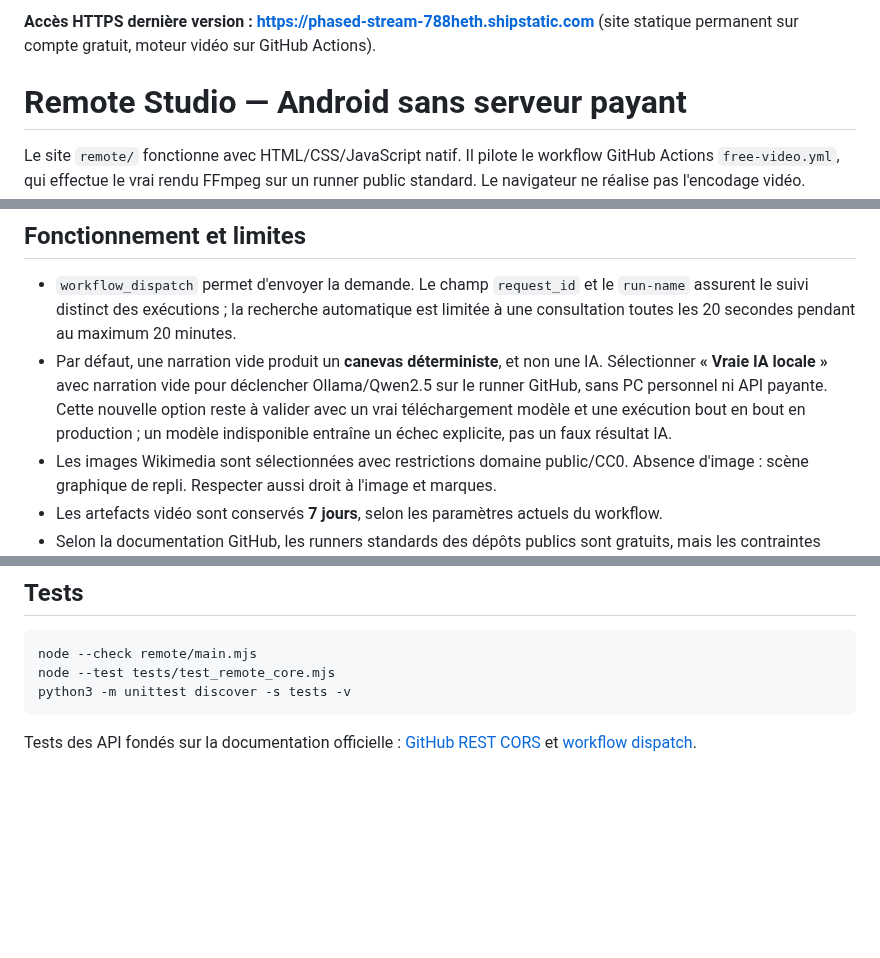
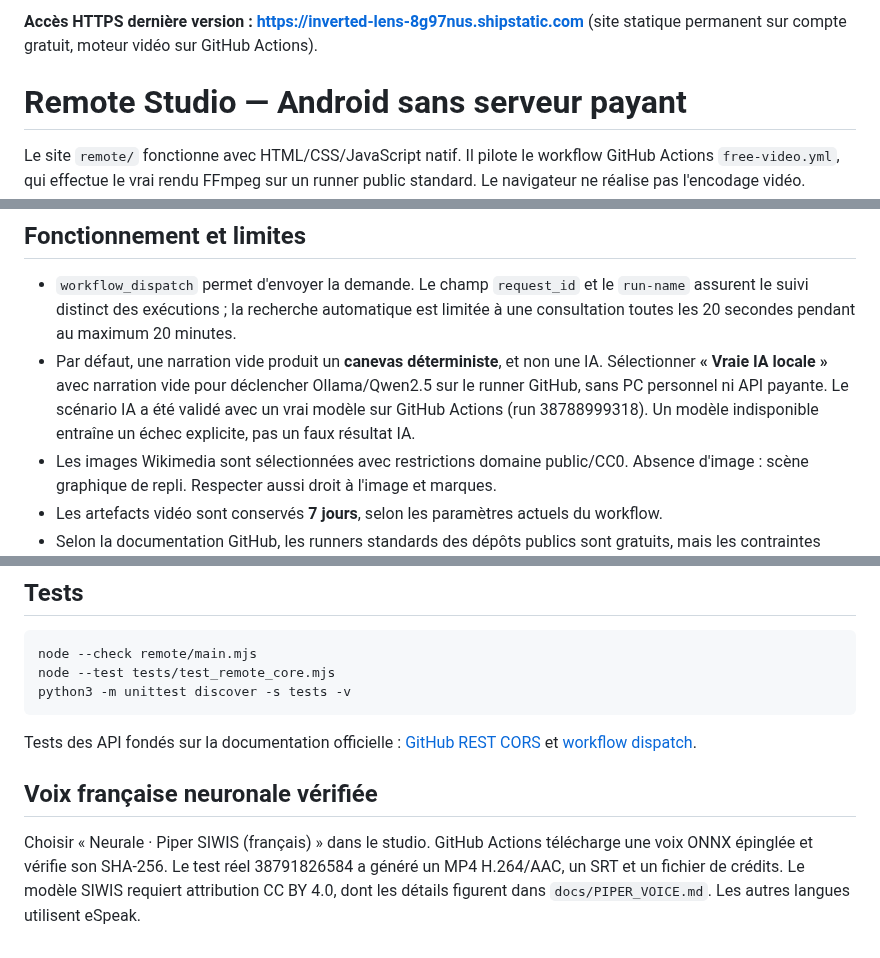
Before and after one commit to dbrckk/Moneyprinterturbo_perso, a Markdown page: docs/REMOTE_STUDIO.md, 3 parts joined by grey strips. Rendered like a GitHub page; blank space fills up the shorter version.

````diff
--- a/docs/REMOTE_STUDIO.md
+++ b/docs/REMOTE_STUDIO.md
@@ -1,4 +1,4 @@
-**Accès HTTPS dernière version : https://phased-stream-788heth.shipstatic.com** (site statique permanent sur compte gratuit, moteur vidéo sur GitHub Actions).
+**Accès HTTPS dernière version : https://inverted-lens-8g97nus.shipstatic.com** (site statique permanent sur compte gratuit, moteur vidéo sur GitHub Actions).
 
 # Remote Studio — Android sans serveur payant
 
@@ -20,7 +20,7 @@ Seuls le brouillon (sujet, narration, paramètres) et les identifiants des runs
 ## Fonctionnement et limites
 
 - `workflow_dispatch` permet d'envoyer la demande. Le champ `request_id` et le `run-name` assurent le suivi distinct des exécutions ; la recherche automatique est limitée à une consultation toutes les 20 secondes pendant au maximum 20 minutes.
-- Par défaut, une narration vide produit un **canevas déterministe**, et non une IA. Sélectionner **« Vraie IA locale »** avec narration vide pour déclencher Ollama/Qwen2.5 sur le runner GitHub, sans PC personnel ni API payante. Cette nouvelle option reste à valider avec un vrai téléchargement modèle et une exécution bout en bout en production ; un modèle indisponible entraîne un échec explicite, pas un faux résultat IA.
+- Par défaut, une narration vide produit un **canevas déterministe**, et non une IA. Sélectionner **« Vraie IA locale »** avec narration vide pour déclencher Ollama/Qwen2.5 sur le runner GitHub, sans PC personnel ni API payante. Le scénario IA a été validé avec un vrai modèle sur GitHub Actions (run 38788999318). Un modèle indisponible entraîne un échec explicite, pas un faux résultat IA.
 - Les images Wikimedia sont sélectionnées avec restrictions domaine public/CC0. Absence d'image : scène graphique de repli. Respecter aussi droit à l'image et marques.
 - Les artefacts vidéo sont conservés **7 jours**, selon les paramètres actuels du workflow.
 - Selon la documentation GitHub, les runners standards des dépôts publics sont gratuits, mais les contraintes techniques, règles d'utilisation, politiques de facturation et de stockage restent applicables. Cela ne représente pas une promesse de capacité illimitée.
@@ -39,3 +39,7 @@ python3 -m unittest discover -s tests -v
 ```
 
 Tests des API fondés sur la documentation officielle : [GitHub REST CORS](https://docs.github.com/en/rest/using-the-rest-api/using-cors-and-jsonp-to-make-cross-origin-requests) et [workflow dispatch](https://docs.github.com/en/rest/actions/workflows#create-a-workflow-dispatch-event).
+
+## Voix française neuronale vérifiée
+
+Choisir « Neurale · Piper SIWIS (français) » dans le studio. GitHub Actions télécharge une voix ONNX épinglée et vérifie son SHA-256. Le test réel 38791826584 a généré un MP4 H.264/AAC, un SRT et un fichier de crédits. Le modèle SIWIS requiert attribution CC BY 4.0, dont les détails figurent dans `docs/PIPER_VOICE.md`. Les autres langues utilisent eSpeak.
````
Also changed, not shown: README.md (+2 -0 lines), docs/STAR_LIST_PROVENANCE.md (+3 -3 lines).
